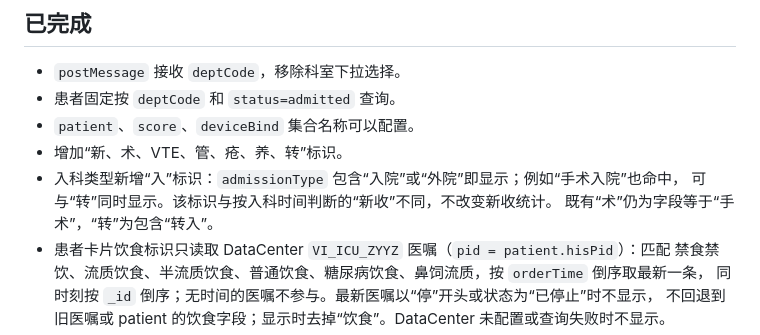
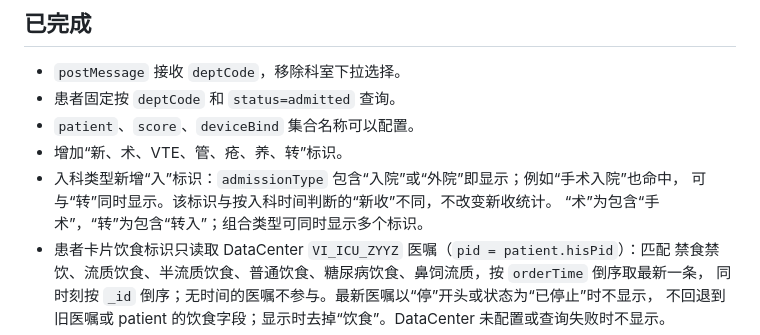
Before and after one commit to QS1314520ZHOU/patient_card, a Markdown page: README-改造说明.md, the part around the change. Drawn GitHub-style.

Commit message:
docs: 更新入科类型标识规则

```diff
--- a/README-改造说明.md
+++ b/README-改造说明.md
@@ -221,7 +221,7 @@ python -X utf8 backend\target\verify.py
 - 增加“新、术、VTE、管、疮、养、转”标识。
 - 入科类型新增“入”标识：`admissionType` 包含“入院”或“外院”即显示；例如“手术入院”也命中，
   可与“转”同时显示。该标识与按入科时间判断的“新收”不同，不改变新收统计。
-  既有“术”仍为字段等于“手术”，“转”为包含“转入”。
+  “术”为包含“手术”，“转”为包含“转入”；组合类型可同时显示多个标识。
 - 患者卡片饮食标识只读取 DataCenter `VI_ICU_ZYYZ` 医嘱（`pid = patient.hisPid`）：匹配
   禁食禁饮、流质饮食、半流质饮食、普通饮食、糖尿病饮食、鼻饲流质，按 `orderTime` 倒序取最新一条，
   同时刻按 `_id` 倒序；无时间的医嘱不参与。最新医嘱以“停”开头或状态为“已停止”时不显示，
```
